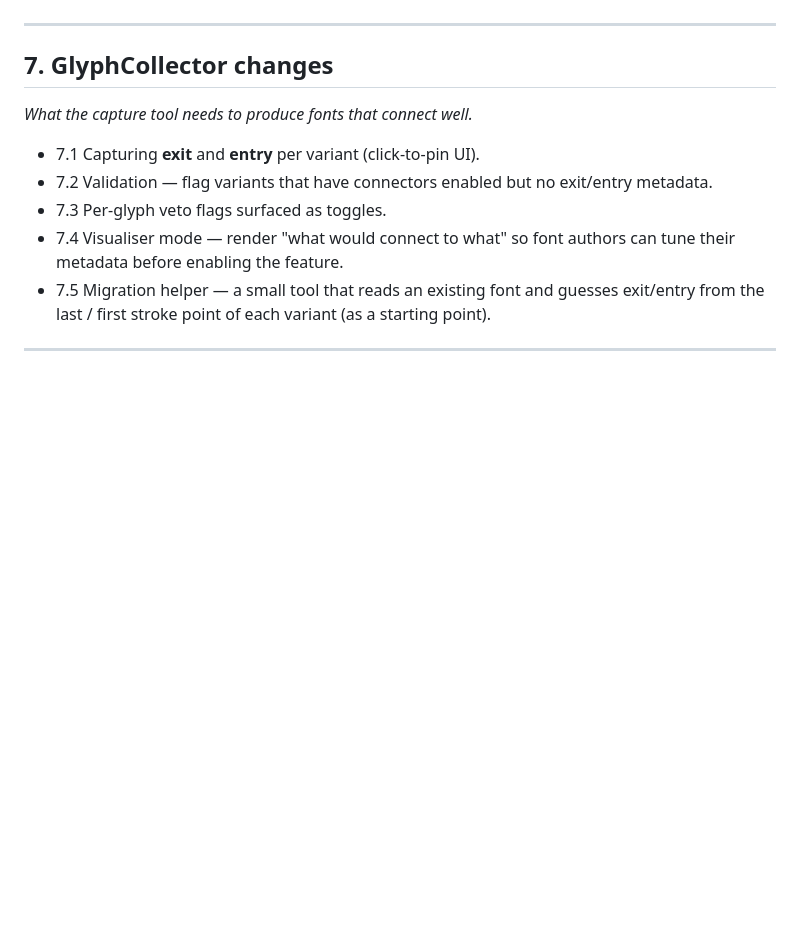
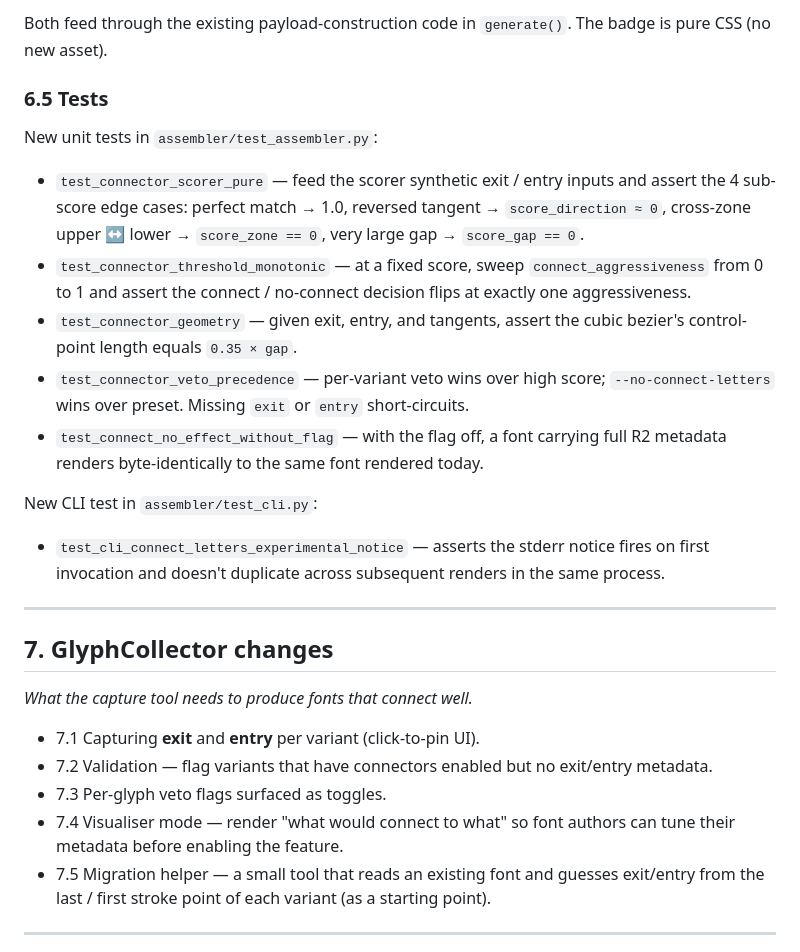
Before and after one commit to utrost/VHS, a Markdown page: docs/R2_CURSIVE_JOINING_PLAN.md, the part around one of its changes. Drawn GitHub-style; blank space fills up the shorter version.

Commit message:
docs(R2 plan): §6 — Assembler changes by layer (typesetter/renderer/CLI/GUI/tests)

```diff
--- a/docs/R2_CURSIVE_JOINING_PLAN.md
+++ b/docs/R2_CURSIVE_JOINING_PLAN.md
@@ -473,3 +553,31 @@ still switch it off via `--no-connect-letters` or the GUI toggle.
+Both feed through the existing payload-construction code in
+`generate()`. The badge is pure CSS (no new asset).
+
+### 6.5 Tests
+
+New unit tests in `assembler/test_assembler.py`:
+
+- `test_connector_scorer_pure` — feed the scorer synthetic exit /
+  entry inputs and assert the 4 sub-score edge cases: perfect match →
+  1.0, reversed tangent → `score_direction ≈ 0`, cross-zone upper ↔
+  lower → `score_zone == 0`, very large gap → `score_gap == 0`.
+- `test_connector_threshold_monotonic` — at a fixed score, sweep
+  `connect_aggressiveness` from 0 to 1 and assert the connect /
+  no-connect decision flips at exactly one aggressiveness.
+- `test_connector_geometry` — given exit, entry, and tangents, assert
+  the cubic bezier's control-point length equals `0.35 × gap`.
+- `test_connector_veto_precedence` — per-variant veto wins over high
+  score; `--no-connect-letters` wins over preset. Missing `exit` or
+  `entry` short-circuits.
+- `test_connect_no_effect_without_flag` — with the flag off, a font
+  carrying full R2 metadata renders byte-identically to the same font
+  rendered today.
+
+New CLI test in `assembler/test_cli.py`:
+
+- `test_cli_connect_letters_experimental_notice` — asserts the stderr
+  notice fires on first invocation and doesn't duplicate across
+  subsequent renders in the same process.
 
 ---
 
```
Also changed, not shown: other parts of docs/R2_CURSIVE_JOINING_PLAN.md (+91 -11 lines).
